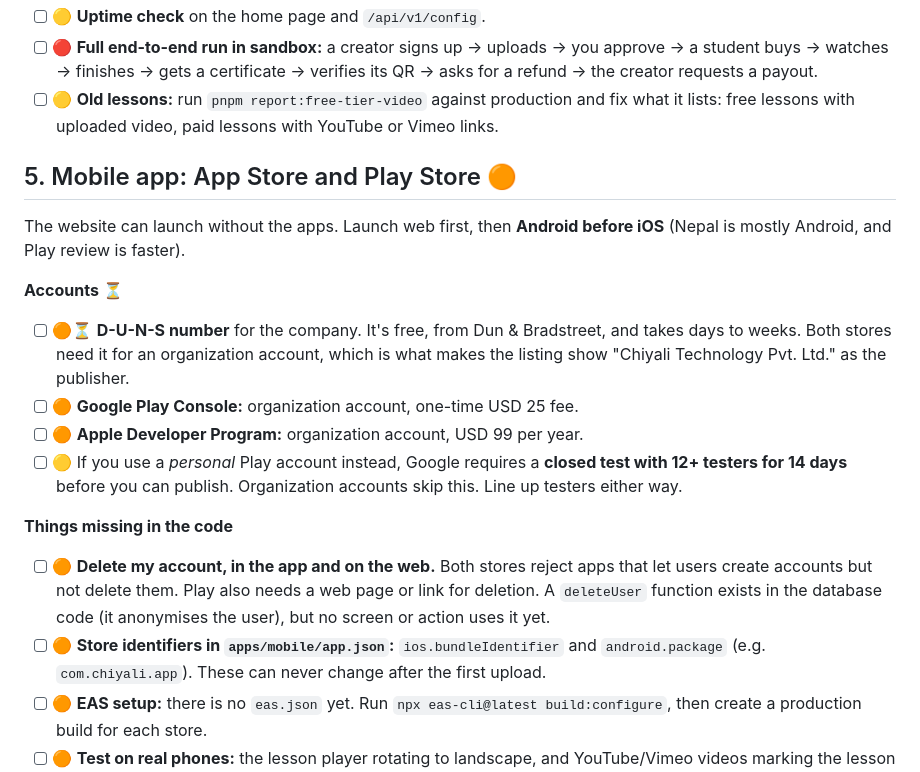
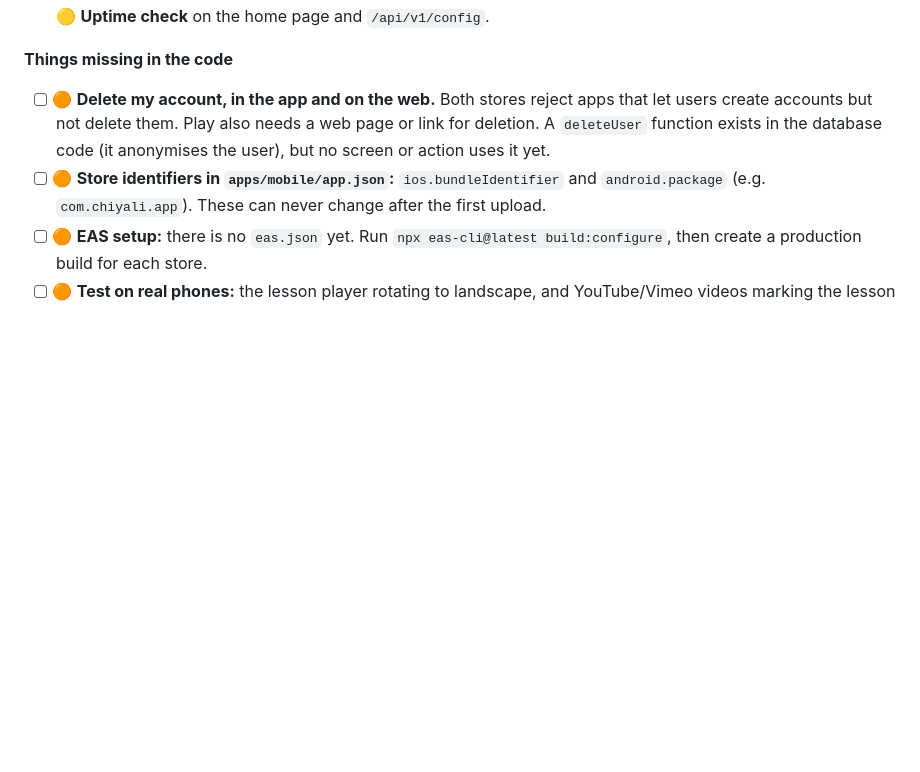
Before and after one commit to developerjonas/paperglidr, a Markdown page: docs/GTM_TODO.md, the part around one of its changes. Rendered like a GitHub page; blank space fills up the shorter version.

```diff
--- a/docs/GTM_TODO.md
+++ b/docs/GTM_TODO.md
@@ -57,16 +25,4 @@ Going live is only env changes; the code is done. Approval is what takes weeks.
 - [ ] 🟡 **Uptime check** on the home page and `/api/v1/config`.
-- [ ] 🔴 **Full end-to-end run in sandbox:** a creator signs up → uploads → you approve → a student buys → watches → finishes → gets a certificate → verifies its QR → asks for a refund → the creator requests a payout.
-- [ ] 🟡 **Old lessons:** run `pnpm report:free-tier-video` against production and fix what it lists: free lessons with uploaded video, paid lessons with YouTube or Vimeo links.
-
-## 5. Mobile app: App Store and Play Store 🟠
-
-The website can launch without the apps. Launch web first, then **Android before iOS** (Nepal is mostly Android, and Play review is faster).
-
-**Accounts ⏳**
-- [ ] 🟠⏳ **D-U-N-S number** for the company. It's free, from Dun & Bradstreet, and takes days to weeks. Both stores need it for an organization account, which is what makes the listing show "Chiyali Technology Pvt. Ltd." as the publisher.
-- [ ] 🟠 **Google Play Console:** organization account, one-time USD 25 fee.
-- [ ] 🟠 **Apple Developer Program:** organization account, USD 99 per year.
-- [ ] 🟡 If you use a *personal* Play account instead, Google requires a **closed test with 12+ testers for 14 days** before you can publish. Organization accounts skip this. Line up testers either way.
 
 **Things missing in the code**
 - [ ] 🟠 **Delete my account, in the app and on the web.** Both stores reject apps that let users create accounts but not delete them. Play also needs a web page or link for deletion. A `deleteUser` function exists in the database code (it anonymises the user), but no screen or action uses it yet.
```
Also changed, not shown: other parts of docs/GTM_TODO.md (+5 -37 lines).
